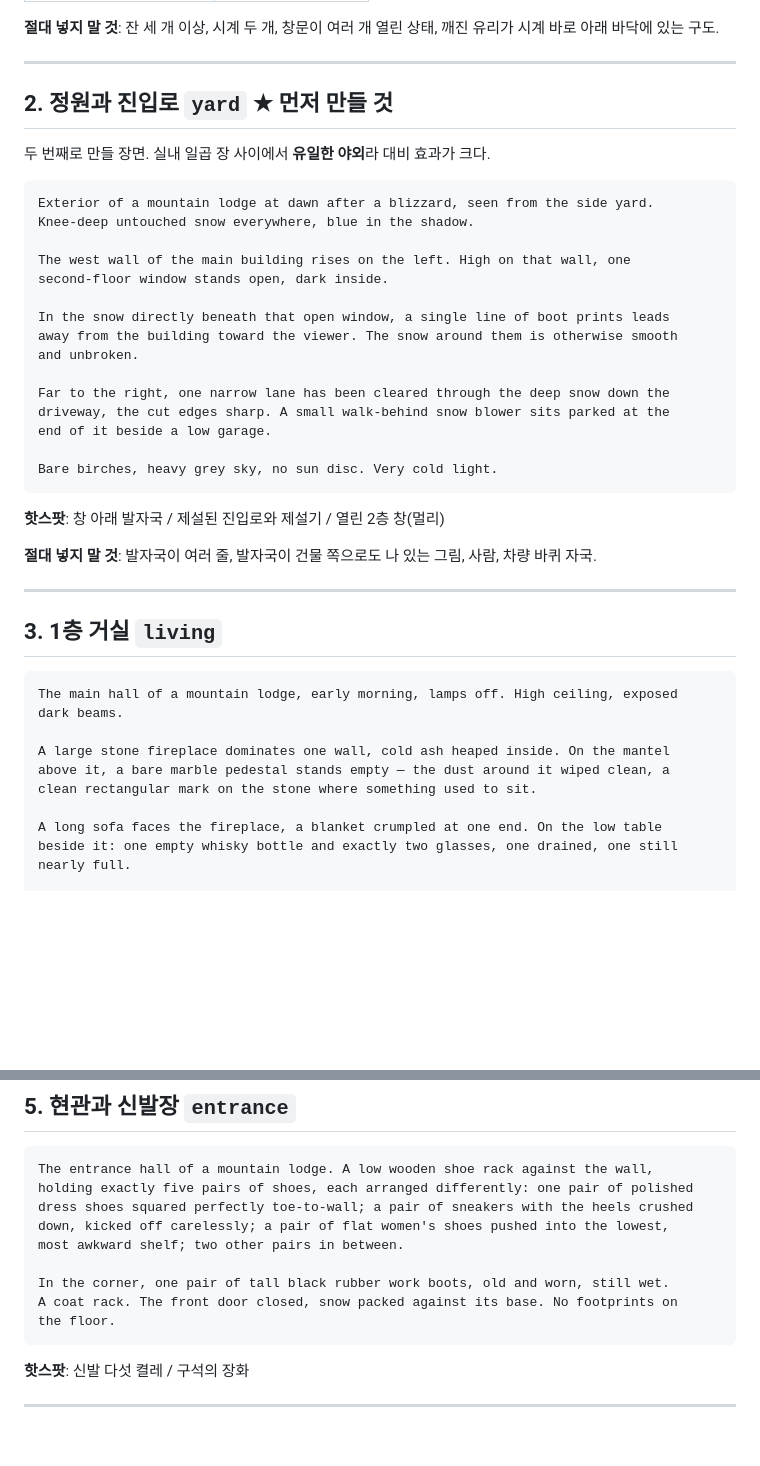
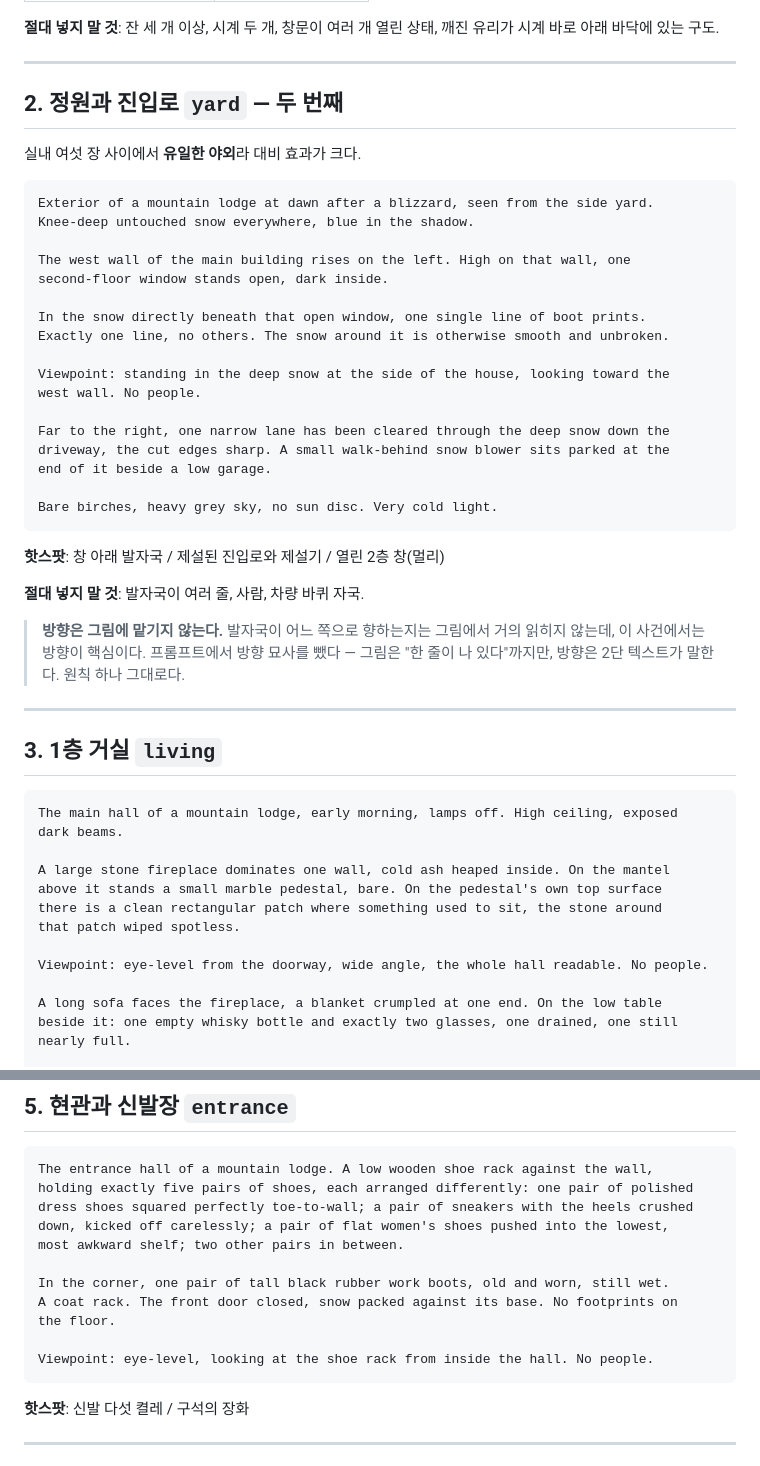
Before and after one commit to euay93-art/1, a Markdown page: docs/scene-image-prompts.md, 2 parts joined by grey strips. Rendered like a GitHub page; blank space fills up the shorter version.

````diff
--- a/docs/scene-image-prompts.md
+++ b/docs/scene-image-prompts.md
@@ -99,9 +104,9 @@ in a hurry.
 
 ---
 
-## 2. 정원과 진입로 `yard` ★ 먼저 만들 것
+## 2. 정원과 진입로 `yard` — 두 번째
 
-두 번째로 만들 장면. 실내 일곱 장 사이에서 **유일한 야외**라 대비 효과가 크다.
+실내 여섯 장 사이에서 **유일한 야외**라 대비 효과가 크다.
 
 ```
 Exterior of a mountain lodge at dawn after a blizzard, seen from the side yard.
@@ -110,9 +115,11 @@ Knee-deep untouched snow everywhere, blue in the shadow.
 The west wall of the main building rises on the left. High on that wall, one
 second-floor window stands open, dark inside.
 
-In the snow directly beneath that open window, a single line of boot prints leads
-away from the building toward the viewer. The snow around them is otherwise smooth
-and unbroken.
+In the snow directly beneath that open window, one single line of boot prints.
+Exactly one line, no others. The snow around it is otherwise smooth and unbroken.
+
+Viewpoint: standing in the deep snow at the side of the house, looking toward the
+west wall. No people.
 
 Far to the right, one narrow lane has been cleared through the deep snow down the
 driveway, the cut edges sharp. A small walk-behind snow blower sits parked at the
@@ -123,7 +130,11 @@ Bare birches, heavy grey sky, no sun disc. Very cold light.
 
 **핫스팟**: 창 아래 발자국 / 제설된 진입로와 제설기 / 열린 2층 창(멀리)
 
-**절대 넣지 말 것**: 발자국이 여러 줄, 발자국이 건물 쪽으로도 나 있는 그림, 사람, 차량 바퀴 자국.
+**절대 넣지 말 것**: 발자국이 여러 줄, 사람, 차량 바퀴 자국.
+
+> **방향은 그림에 맡기지 않는다.** 발자국이 어느 쪽으로 향하는지는 그림에서 거의 읽히지 않는데,
+> 이 사건에서는 방향이 핵심이다. 프롬프트에서 방향 묘사를 뺐다 — 그림은 "한 줄이 나 있다"까지만,
+> 방향은 2단 텍스트가 말한다. 원칙 하나 그대로다.
 
 ---
 
@@ -134,8 +145,11 @@ The main hall of a mountain lodge, early morning, lamps off. High ceiling, expos
 dark beams.
 
 A large stone fireplace dominates one wall, cold ash heaped inside. On the mantel
-above it, a bare marble pedestal stands empty — the dust around it wiped clean, a
-clean rectangular mark on the stone where something used to sit.
+above it stands a small marble pedestal, bare. On the pedestal's own top surface
+there is a clean rectangular patch where something used to sit, the stone around
+that patch wiped spotless.
+
+Viewpoint: eye-level from the doorway, wide angle, the whole hall readable. No people.
 
 A long sofa faces the fireplace, a blanket crumpled at one end. On the low table
 beside it: one empty whisky bottle and exactly two glasses, one drained, one still
@@ -180,6 +196,8 @@ most awkward shelf; two other pairs in between.
 In the corner, one pair of tall black rubber work boots, old and worn, still wet.
 A coat rack. The front door closed, snow packed against its base. No footprints on
 the floor.
+
+Viewpoint: eye-level, looking at the shoe rack from inside the hall. No people.
 ```
 
 **핫스팟**: 신발 다섯 켤레 / 구석의 장화
````
Also changed, not shown: other parts of docs/scene-image-prompts.md (+53 -17 lines).
